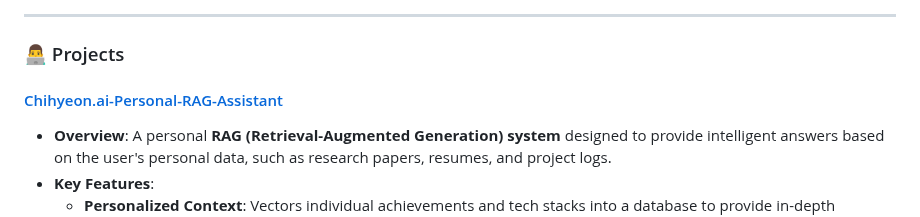
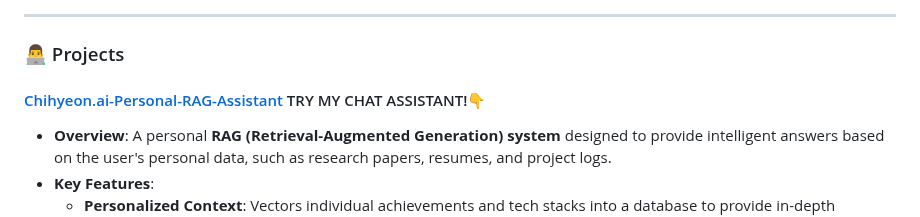
Before and after one commit to ChihyeonYoon/ChihyeonYoon.github.io, a Markdown page: README.md, the part around the change. GitHub-like rendering.

```diff
--- a/README.md
+++ b/README.md
@@ -56,7 +56,7 @@ You can view my CV and Portfolio online via the link below.
 
 ### 👨‍💻 Projects
 
-#### [Chihyeon.ai-Personal-RAG-Assistant](https://github.com/ChihyeonYoon/Chihyeon.ai-Personal-RAG-Assistant)
+#### [Chihyeon.ai-Personal-RAG-Assistant](https://github.com/ChihyeonYoon/Chihyeon.ai-Personal-RAG-Assistant) TRY MY CHAT ASSISTANT!👇
 * **Overview**: A personal **RAG (Retrieval-Augmented Generation) system** designed to provide intelligent answers based on the user's personal data, such as research papers, resumes, and project logs.
 * **Key Features**:
     * **Personalized Context**: Vectors individual achievements and tech stacks into a database to provide in-depth answers grounded in actual research and project history.
```
